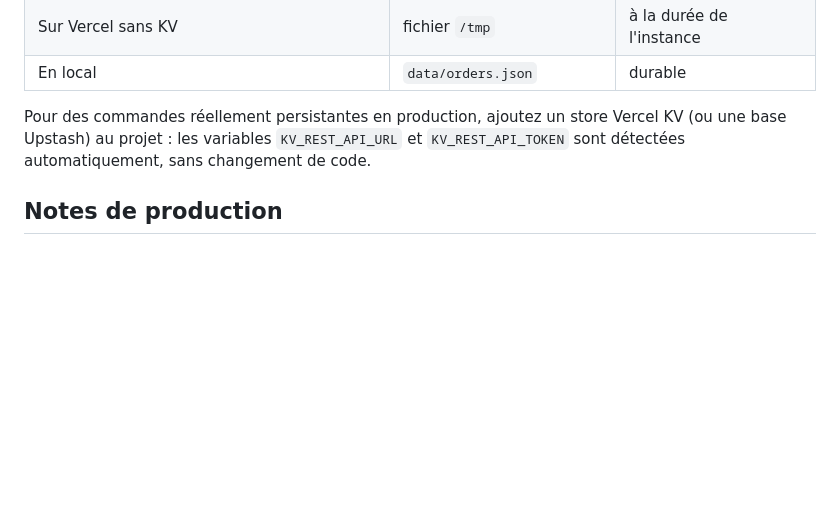
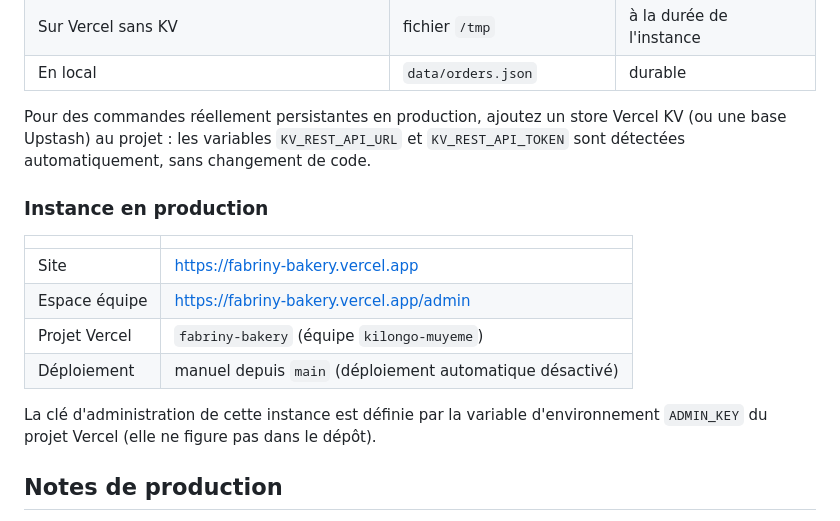
Before and after one commit to kilongodimer-cmyk/football-predictor, a Markdown page: README.md, the part around the change. Drawn GitHub-style; blank space fills up the shorter version.

Commit message:
docs: documenter l'instance de production Vercel
Co-authored-by: arena-agent <297053741+arena-agent@users.noreply.github.com>

```diff
--- a/README.md
+++ b/README.md
@@ -162,6 +162,18 @@ Pour des commandes réellement persistantes en production, ajoutez un store Verc
 (ou une base Upstash) au projet : les variables `KV_REST_API_URL` et `KV_REST_API_TOKEN`
 sont détectées automatiquement, sans changement de code.
 
+### Instance en production
+
+| | |
+| --- | --- |
+| Site | https://fabriny-bakery.vercel.app |
+| Espace équipe | https://fabriny-bakery.vercel.app/admin |
+| Projet Vercel | `fabriny-bakery` (équipe `kilongo-muyeme`) |
+| Déploiement | manuel depuis `main` (déploiement automatique désactivé) |
+
+La clé d'administration de cette instance est définie par la variable d'environnement
+`ADMIN_KEY` du projet Vercel (elle ne figure pas dans le dépôt).
+
 ## Notes de production
 
 - Sauvegardez `data/orders.json` (ou branchez une base de données) : c'est le seul état persistant.
```
